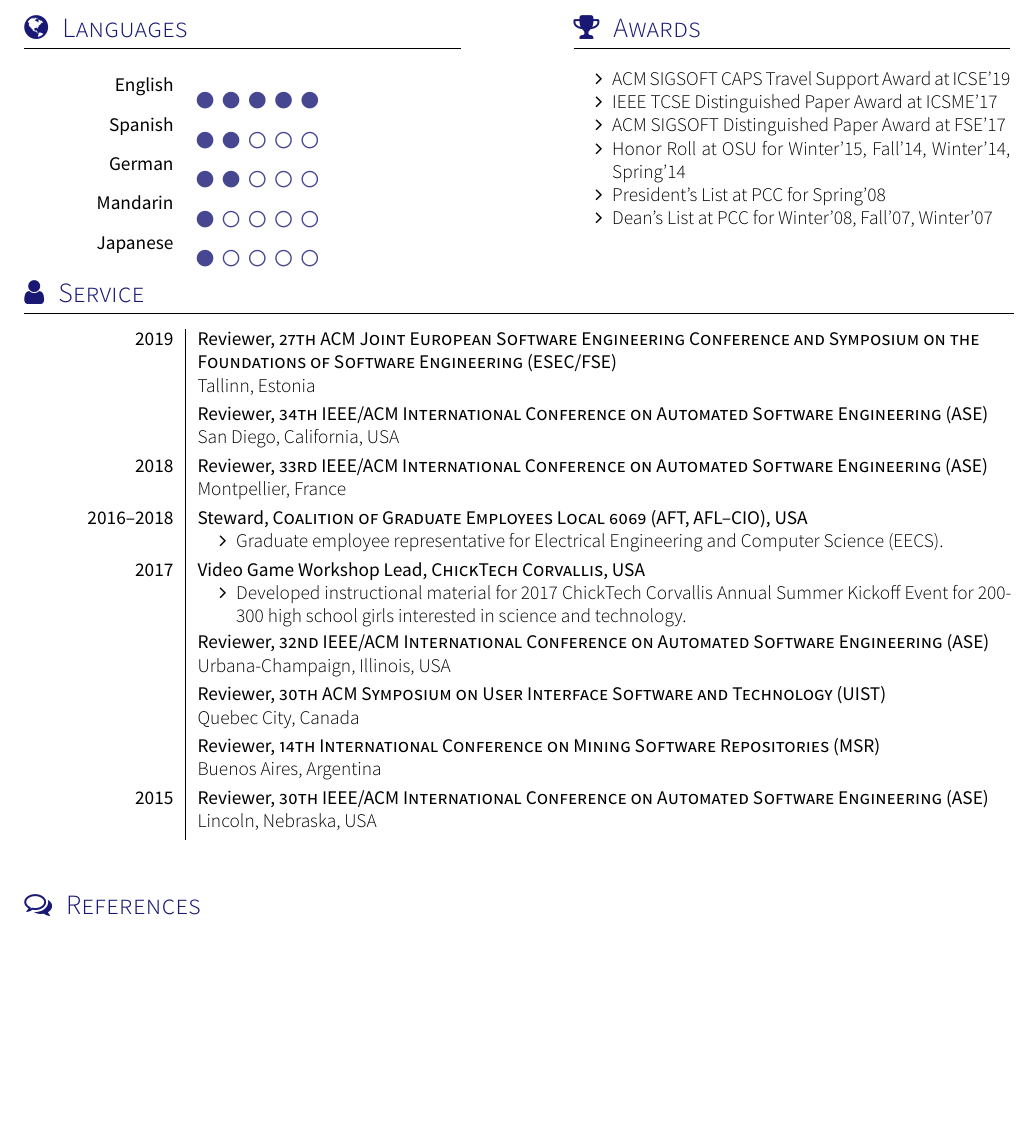
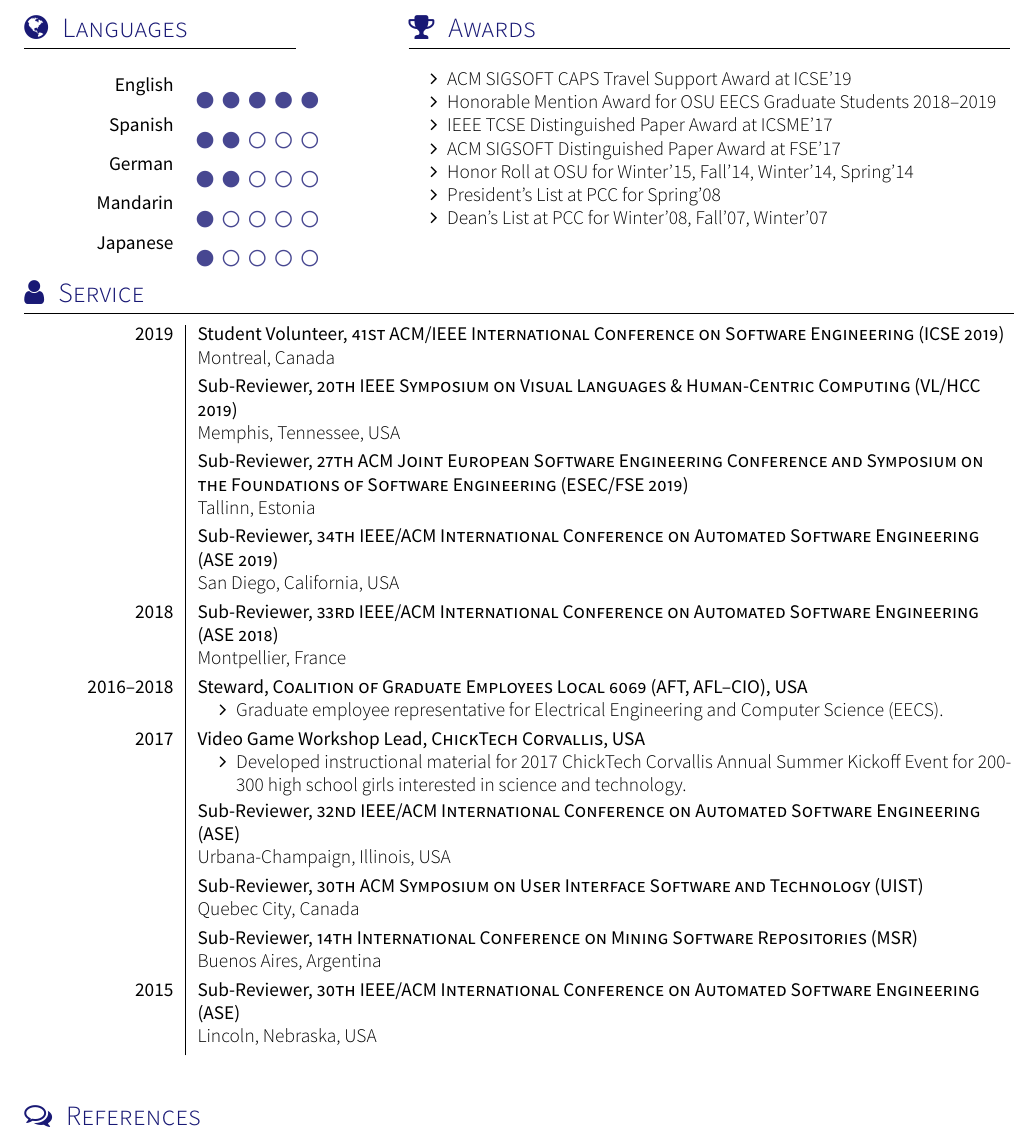
Before and after one commit to nelsonni/old-CV, a LaTeX CV (CV.tex): part of page 3 of 3, cut so that both start at the same text, the shorter picture padded with empty space. Compiled offline with XeLaTeX; a missing font is replaced by an installed copy or a similar font; a LaTeX package or settings file that is missing is left out.

Commit message:
Updated service list for 2019, changed reviewer to sub-reviewer for full disclosure

```diff
--- a/CV.tex
+++ b/CV.tex
@@ -194,7 +194,7 @@ I have experience using TypeScript, Java, CSS, C/C++, SQL, Python, PHP, JSON, an
 \endgroup
 
 %% LANGUAGES
-\twocolumnsection
+\twocolumnsectionright
 {\sectionTitle{Languages}{\faGlobe}
 \begin{skills}
   \skill{English}{5}
@@ -208,6 +208,7 @@ I have experience using TypeScript, Java, CSS, C/C++, SQL, Python, PHP, JSON, an
 \vspace{1em}
 \begin{itemize}
   \item ACM SIGSOFT CAPS Travel Support Award at ICSE'19
+  \item Honorable Mention Award for OSU EECS Graduate Students 2018--2019
   \item IEEE TCSE Distinguished Paper Award at ICSME'17
   \item ACM SIGSOFT Distinguished Paper Award at FSE'17
   \item Honor Roll at OSU for Winter'15, Fall'14, Winter'14, Spring'14
@@ -219,9 +220,11 @@ I have experience using TypeScript, Java, CSS, C/C++, SQL, Python, PHP, JSON, an
 %% SERVICE
 \sectionTitle{Service}{\faUser}
 \begin{experiences}
-  \service {2019}{Reviewer}{27th ACM Joint European Software Engineering Conference and Symposium on the Foundations of Software Engineering (ESEC/FSE)}{Tallinn, Estonia}
-  \service {}{Reviewer}{34th IEEE/ACM International Conference on Automated Software Engineering (ASE)}{San Diego, California, USA}
-  \service {2018}{Reviewer}{33rd IEEE/ACM International Conference on Automated Software Engineering (ASE)}{Montpellier, France}
+  \service {2019}{Student Volunteer}{41st ACM/IEEE International Conference on Software Engineering (ICSE 2019)}{Montreal, Canada}
+  \service {}{Sub-Reviewer}{20th IEEE Symposium on Visual Languages \& Human-Centric Computing (VL/HCC 2019)}{Memphis, Tennessee, USA}
+  \service {}{Sub-Reviewer}{27th ACM Joint European Software Engineering Conference and Symposium on the Foundations of Software Engineering (ESEC/FSE 2019)}{Tallinn, Estonia}
+  \service {}{Sub-Reviewer}{34th IEEE/ACM International Conference on Automated Software Engineering (ASE 2019)}{San Diego, California, USA}
+  \service {2018}{Sub-Reviewer}{33rd IEEE/ACM International Conference on Automated Software Engineering (ASE 2018)}{Montpellier, France}
   \serviceLong {2016--2018}{Steward}{Coalition of Graduate Employees Local 6069 (AFT, AFL--CIO)}{USA}
     {} {\begin{itemize}
           \item Graduate employee representative for Electrical Engineering and Computer Science (EECS).
@@ -230,10 +233,10 @@ I have experience using TypeScript, Java, CSS, C/C++, SQL, Python, PHP, JSON, an
     {} {\begin{itemize}
           \item Developed instructional material for 2017 ChickTech Corvallis Annual Summer Kickoff Event for 200-300 high school girls interested in science and technology.
         \end{itemize}}
-  \service {}{Reviewer}{32nd IEEE/ACM International Conference on Automated Software Engineering (ASE)}{Urbana-Champaign, Illinois, USA}
-  \service {}{Reviewer}{30th ACM Symposium on User Interface Software and Technology (UIST)}{Quebec City, Canada}
-  \service {}{Reviewer}{14th International Conference on Mining Software Repositories (MSR)}{Buenos Aires, Argentina}
-  \service {2015}{Reviewer}{30th IEEE/ACM International Conference on Automated Software Engineering (ASE)}{Lincoln, Nebraska, USA}
+  \service {}{Sub-Reviewer}{32nd IEEE/ACM International Conference on Automated Software Engineering (ASE)}{Urbana-Champaign, Illinois, USA}
+  \service {}{Sub-Reviewer}{30th ACM Symposium on User Interface Software and Technology (UIST)}{Quebec City, Canada}
+  \service {}{Sub-Reviewer}{14th International Conference on Mining Software Repositories (MSR)}{Buenos Aires, Argentina}
+  \service {2015}{Sub-Reviewer}{30th IEEE/ACM International Conference on Automated Software Engineering (ASE)}{Lincoln, Nebraska, USA}
   \emptySeparator
 \end{experiences}
 
```
